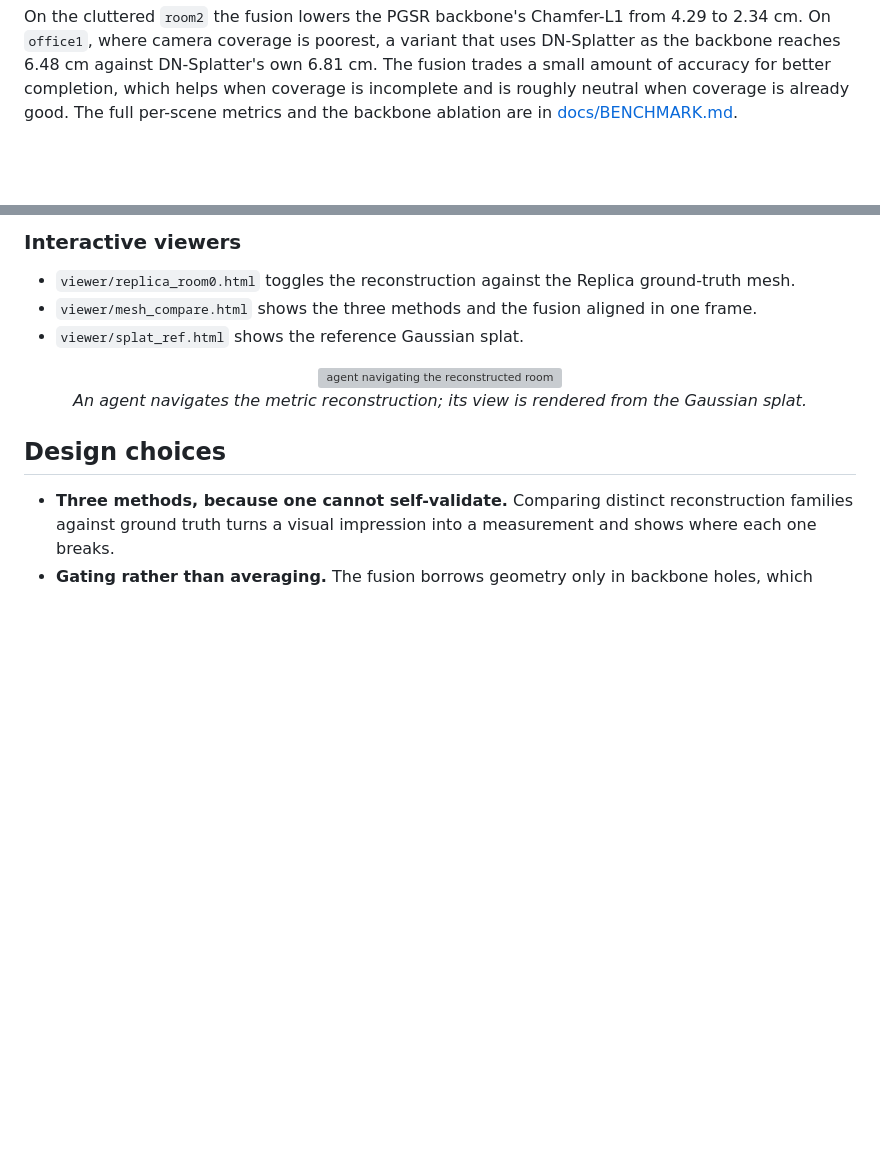
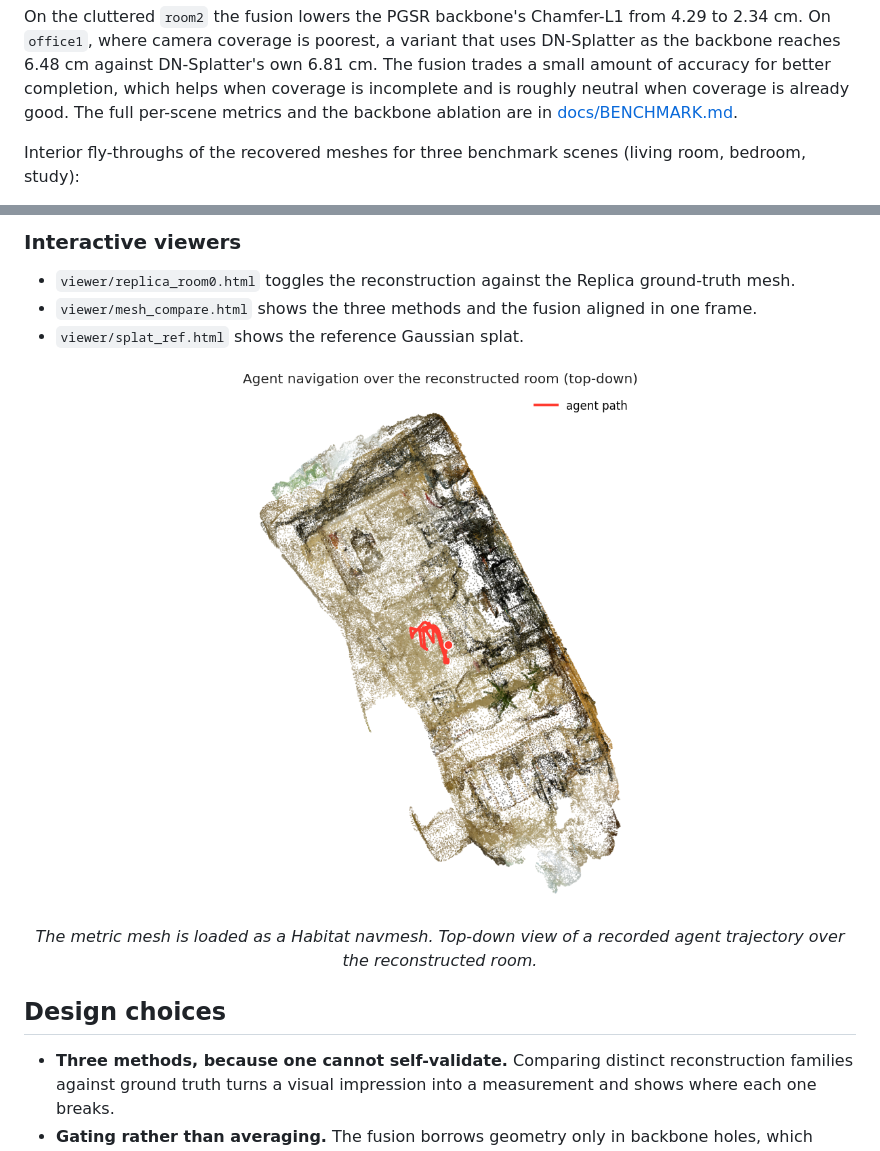
Before and after one commit to uhDann/Inhabit, a Markdown page: README.md, 2 parts joined by grey strips. Rendered like a GitHub page; pictures changed too: docs/figures/topdown_path.png (added); blank space fills up the shorter version; grey boxes are pictures that could not be loaded.

```diff
--- a/README.md
+++ b/README.md
@@ -107,4 +107,7 @@ which helps when coverage is incomplete and is roughly neutral when coverage is
 already good. The full per-scene metrics and the backbone ablation are in
 [docs/BENCHMARK.md](docs/BENCHMARK.md).
 
+Interior fly-throughs of the recovered meshes for three benchmark scenes
+(living room, bedroom, study):
+
 <p align="center">
@@ -151,8 +155,8 @@ vid2scene embodied --mesh consensus.ply --out room_sim.glb --scene-json scene.js
 - `viewer/splat_ref.html` shows the reference Gaussian splat.
 
 <p align="center">
-  <img src="docs/figures/explore_agent.gif" width="62%" alt="agent navigating the reconstructed room"/><br/>
-  <em>An agent navigates the metric reconstruction; its view is rendered from the Gaussian splat.</em>
+  <img src="docs/figures/topdown_path.png" width="50%" alt="agent navigation path over the reconstructed room, top-down"/><br/>
+  <em>The metric mesh is loaded as a Habitat navmesh. Top-down view of a recorded agent trajectory over the reconstructed room.</em>
 </p>
 
 ## Design choices
```
Also changed, not shown: other parts of README.md (+5 -4 lines), 12 other files.
